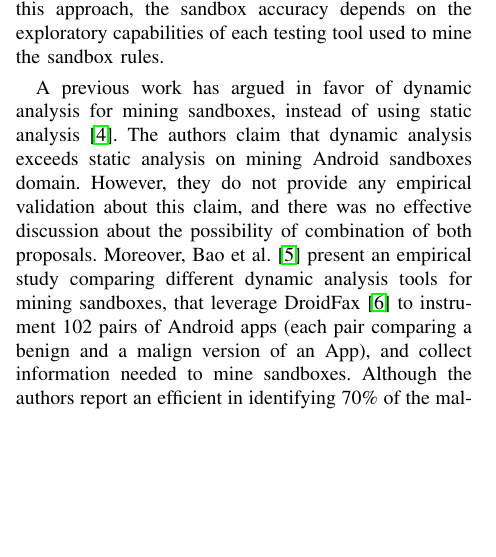
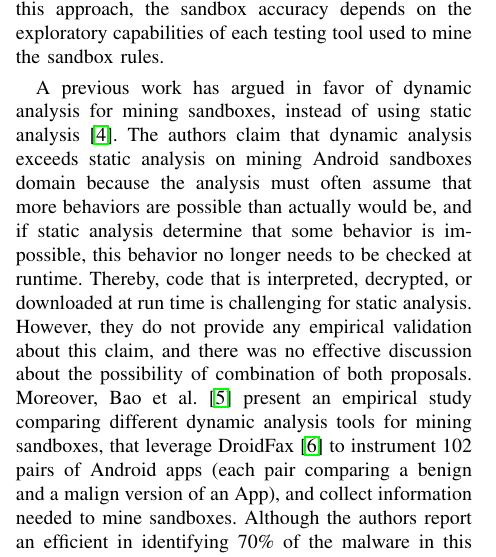
Before and after one commit to droidxp/paper-replication, a LaTeX paper (main.tex, which reads introduction.tex): part of one column of page 1 of 4, cut so that both start at the same text, the shorter picture padded with empty space. Compiled offline with pdfLaTeX.

Commit message:
first introduction fit

```diff
--- a/introduction.tex
+++ b/introduction.tex
@@ -4,7 +4,7 @@ Almost two-thirds of the world population use mobile technologies \cite{Comscore
 
 The main idea of mining sandboxes is to explore the set of calls to sensitive API methods, using automated tools for testing. These tools, explore apps behaviors based on their sensitive APIs. A sandbox builds upon the calls to sensitive Android APIs, during the execution of test cases (exploratory phase). The sandbox could then block future calls to other sensitive resources, which diverge from those found in the exploratory phase. Using this approach, the sandbox accuracy depends on the exploratory capabilities of each testing tool used to mine the sandbox rules.
 
-A previous work has argued in favor of dynamic analysis for mining sandboxes, instead of using static analysis \cite{jamrozik2016mining}. The authors claim that dynamic analysis exceeds static analysis on mining Android sandboxes domain. However, they do not provide any empirical validation about this claim, and there was no effective discussion about the possibility of combination of both proposals. Moreover, Bao et al. \cite{bao2018mining} present an empirical study comparing different dynamic analysis tools for mining sandboxes, that leverage DroidFax \cite{cai2017droidfax} to instrument 102 pairs of Android apps (each pair comparing a benign and a malign version of an App), and collect information needed to mine sandboxes. Although the authors report an efficient in identifying 70\% of the malware in this specific dataset, part of this result is due to an internal static analysis algorithm of DroidFax, which might improve the performance of the dynamic analysis tools for mining sandboxes, introducing a possible threat to the work.
+A previous work has argued in favor of dynamic analysis for mining sandboxes, instead of using static analysis \cite{jamrozik2016mining}. The authors claim that dynamic analysis exceeds static analysis on mining Android sandboxes domain because the analysis must often assume that more behaviors are possible than actually would be, and if static analysis determine that some behavior is impossible, this behavior no longer needs to be checked at runtime. Thereby, code that is interpreted, decrypted, or downloaded at run time is challenging for static analysis. However, they do not provide any empirical validation about this claim, and there was no effective discussion about the possibility of combination of both proposals. Moreover, Bao et al. \cite{bao2018mining} present an empirical study comparing different dynamic analysis tools for mining sandboxes, that leverage DroidFax \cite{cai2017droidfax} to instrument 102 pairs of Android apps (each pair comparing a benign and a malign version of an App), and collect information needed to mine sandboxes. Although the authors report an efficient in identifying 70\% of the malware in this specific dataset, part of this result is due to an internal static analysis algorithm of DroidFax, which might improve the performance of the dynamic analysis tools for mining sandboxes, introducing a possible threat to the work.
 
 Hence, in this paper we further dig into the role of static analysis order for malware detecting. Specifically, we aim at understanding how static analysis might be useful and help dynamic analysis in the process of mining android sandboxes. To this end, we conducted a non-exact replication of the study of Bao et al, supported by a benchmark solution, called droidXP \cite{dadroidxp}, whose main objective is assist researchers and practitioners to integrate test case generation tools and compare their performance on mining android sandboxes. Our study differs from the original in the following aspects. First, we refined the dataset used, and executed the analysis of each apps, for a time biggest than the original experiment. Second, we introduced in our study, two tools that were not considered in the previous work. Finally, we evaluate the role of each kind of analysis, static and dynamic, regarding the performance of the analyzed tools.
 
```
